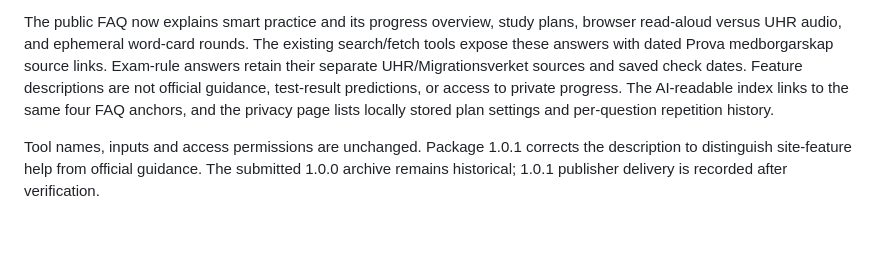
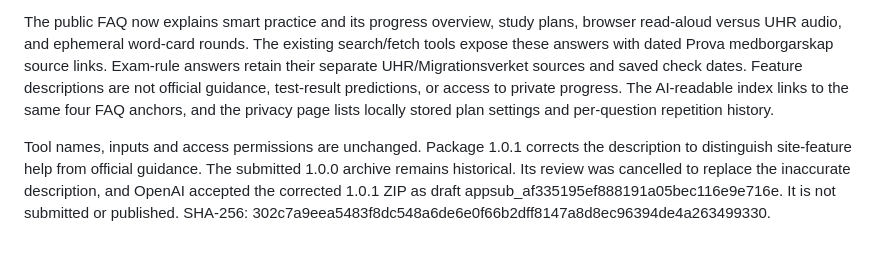
Before and after one commit to duhman/medborgarskap, a Markdown page: docs/chatgpt-plugin.md, the part around the change. GitHub-like rendering.

Commit message:
docs: record corrected plugin publisher draft [skip ci]

```diff
--- a/docs/chatgpt-plugin.md
+++ b/docs/chatgpt-plugin.md
@@ -68,4 +68,4 @@ Following Adrian's explicit approval on 25 October, version 1.0.0 was submitted
 
 The public FAQ now explains smart practice and its progress overview, study plans, browser read-aloud versus UHR audio, and ephemeral word-card rounds. The existing search/fetch tools expose these answers with dated Prova medborgarskap source links. Exam-rule answers retain their separate UHR/Migrationsverket sources and saved check dates. Feature descriptions are not official guidance, test-result predictions, or access to private progress. The AI-readable index links to the same four FAQ anchors, and the privacy page lists locally stored plan settings and per-question repetition history.
 
-Tool names, inputs and access permissions are unchanged. Package 1.0.1 corrects the description to distinguish site-feature help from official guidance. The submitted 1.0.0 archive remains historical; 1.0.1 publisher delivery is recorded after verification.
+Tool names, inputs and access permissions are unchanged. Package 1.0.1 corrects the description to distinguish site-feature help from official guidance. The submitted 1.0.0 archive remains historical. Its review was cancelled to replace the inaccurate description, and OpenAI accepted the corrected 1.0.1 ZIP as draft appsub_af335195ef888191a05bec116e9e716e. It is not submitted or published. SHA-256: 302c7a9eea5483f8dc548a6de6e0f66b2dff8147a8d8ec96394de4a263499330.
```
